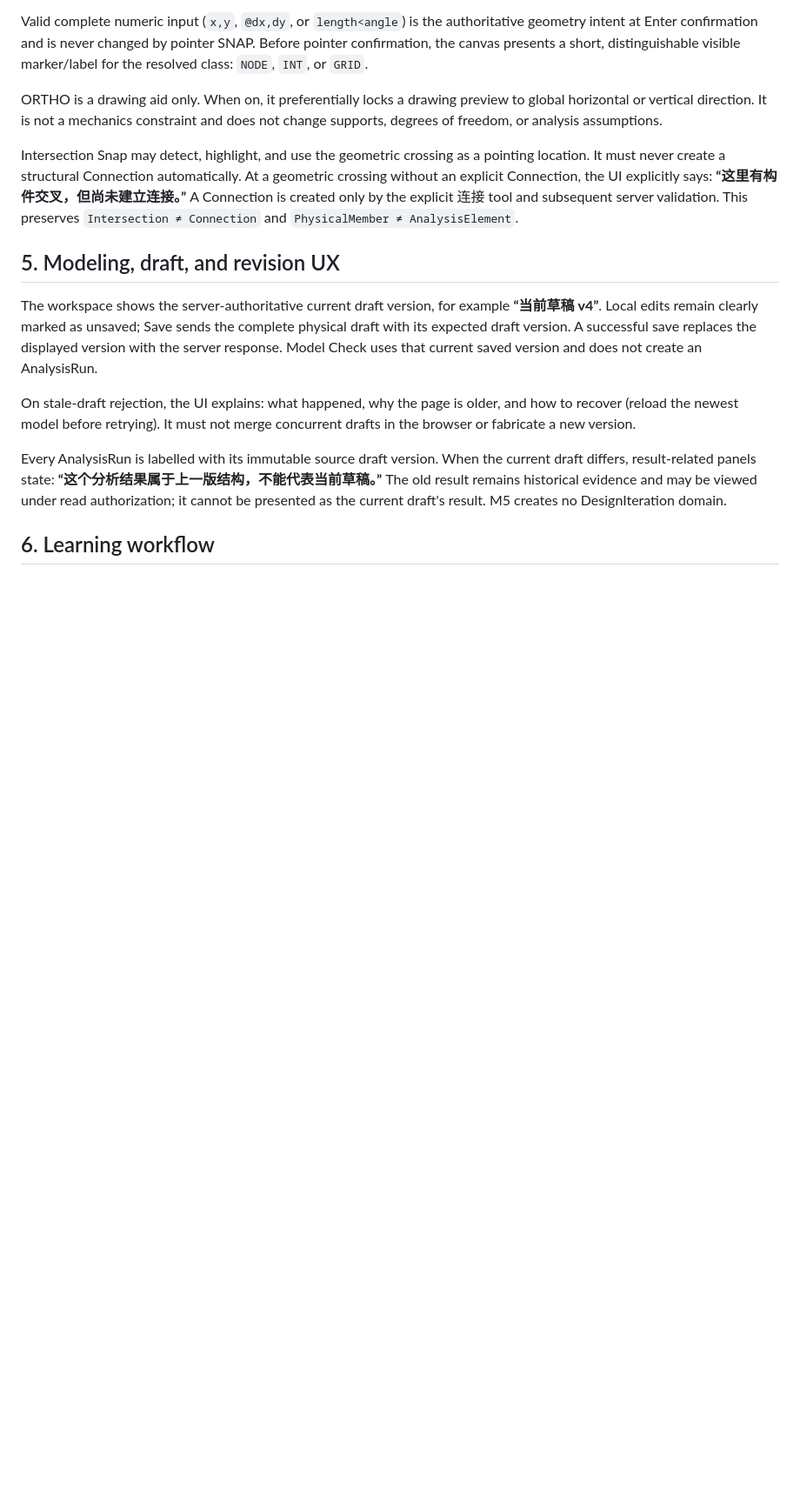
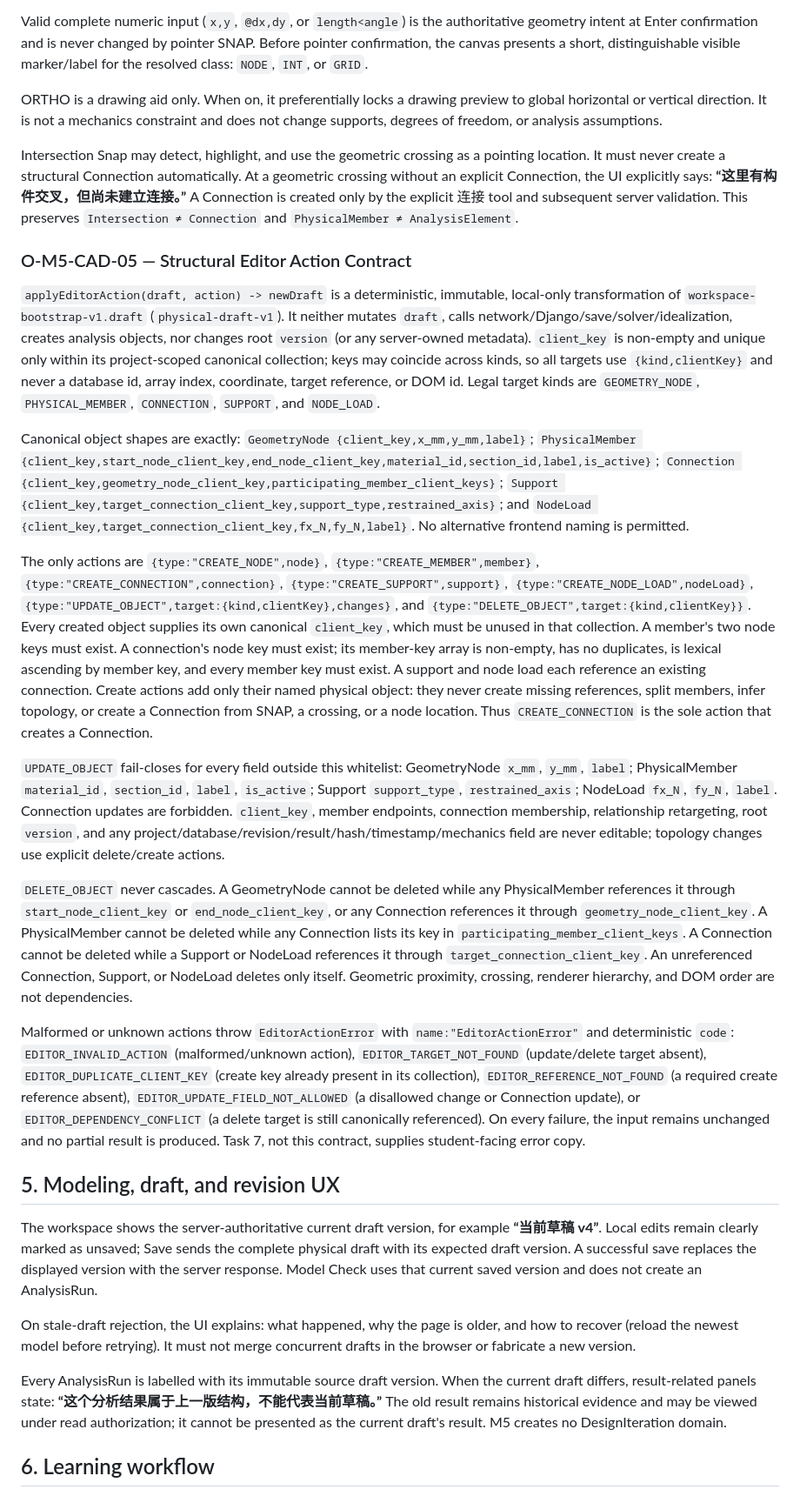
Before and after one commit to alan228922-crypto/ISSA, a Markdown page: docs/specs/STUDENT_LEARNING_WORKSPACE_UX.md, the part around the change. Shown at 87% size. GitHub-like rendering; blank space fills up the shorter version.

Commit message:
docs: freeze structural editor action contract

```diff
--- a/docs/specs/STUDENT_LEARNING_WORKSPACE_UX.md
+++ b/docs/specs/STUDENT_LEARNING_WORKSPACE_UX.md
@@ -130,6 +130,20 @@ Valid complete numeric input (`x,y`, `@dx,dy`, or `length<angle`) is the authori
 ORTHO is a drawing aid only. When on, it preferentially locks a drawing preview to global horizontal or vertical direction. It is not a mechanics constraint and does not change supports, degrees of freedom, or analysis assumptions.
 
 Intersection Snap may detect, highlight, and use the geometric crossing as a pointing location. It must never create a structural Connection automatically. At a geometric crossing without an explicit Connection, the UI explicitly says: **“这里有构件交叉，但尚未建立连接。”** A Connection is created only by the explicit 连接 tool and subsequent server validation. This preserves `Intersection ≠ Connection` and `PhysicalMember ≠ AnalysisElement`.
+
+### O-M5-CAD-05 — Structural Editor Action Contract
+
+`applyEditorAction(draft, action) -> newDraft` is a deterministic, immutable, local-only transformation of `workspace-bootstrap-v1.draft` (`physical-draft-v1`). It neither mutates `draft`, calls network/Django/save/solver/idealization, creates analysis objects, nor changes root `version` (or any server-owned metadata). `client_key` is non-empty and unique only within its project-scoped canonical collection; keys may coincide across kinds, so all targets use `{kind,clientKey}` and never a database id, array index, coordinate, target reference, or DOM id. Legal target kinds are `GEOMETRY_NODE`, `PHYSICAL_MEMBER`, `CONNECTION`, `SUPPORT`, and `NODE_LOAD`.
+
+Canonical object shapes are exactly: `GeometryNode {client_key,x_mm,y_mm,label}`; `PhysicalMember {client_key,start_node_client_key,end_node_client_key,material_id,section_id,label,is_active}`; `Connection {client_key,geometry_node_client_key,participating_member_client_keys}`; `Support {client_key,target_connection_client_key,support_type,restrained_axis}`; and `NodeLoad {client_key,target_connection_client_key,fx_N,fy_N,label}`. No alternative frontend naming is permitted.
+
+The only actions are `{type:"CREATE_NODE",node}`, `{type:"CREATE_MEMBER",member}`, `{type:"CREATE_CONNECTION",connection}`, `{type:"CREATE_SUPPORT",support}`, `{type:"CREATE_NODE_LOAD",nodeLoad}`, `{type:"UPDATE_OBJECT",target:{kind,clientKey},changes}`, and `{type:"DELETE_OBJECT",target:{kind,clientKey}}`. Every created object supplies its own canonical `client_key`, which must be unused in that collection. A member's two node keys must exist. A connection's node key must exist; its member-key array is non-empty, has no duplicates, is lexical ascending by member key, and every member key must exist. A support and node load each reference an existing connection. Create actions add only their named physical object: they never create missing references, split members, infer topology, or create a Connection from SNAP, a crossing, or a node location. Thus `CREATE_CONNECTION` is the sole action that creates a Connection.
+
+`UPDATE_OBJECT` fail-closes for every field outside this whitelist: GeometryNode `x_mm`, `y_mm`, `label`; PhysicalMember `material_id`, `section_id`, `label`, `is_active`; Support `support_type`, `restrained_axis`; NodeLoad `fx_N`, `fy_N`, `label`. Connection updates are forbidden. `client_key`, member endpoints, connection membership, relationship retargeting, root `version`, and any project/database/revision/result/hash/timestamp/mechanics field are never editable; topology changes use explicit delete/create actions.
+
+`DELETE_OBJECT` never cascades. A GeometryNode cannot be deleted while any PhysicalMember references it through `start_node_client_key` or `end_node_client_key`, or any Connection references it through `geometry_node_client_key`. A PhysicalMember cannot be deleted while any Connection lists its key in `participating_member_client_keys`. A Connection cannot be deleted while a Support or NodeLoad references it through `target_connection_client_key`. An unreferenced Connection, Support, or NodeLoad deletes only itself. Geometric proximity, crossing, renderer hierarchy, and DOM order are not dependencies.
+
+Malformed or unknown actions throw `EditorActionError` with `name:"EditorActionError"` and deterministic `code`: `EDITOR_INVALID_ACTION` (malformed/unknown action), `EDITOR_TARGET_NOT_FOUND` (update/delete target absent), `EDITOR_DUPLICATE_CLIENT_KEY` (create key already present in its collection), `EDITOR_REFERENCE_NOT_FOUND` (a required create reference absent), `EDITOR_UPDATE_FIELD_NOT_ALLOWED` (a disallowed change or Connection update), or `EDITOR_DEPENDENCY_CONFLICT` (a delete target is still canonically referenced). On every failure, the input remains unchanged and no partial result is produced. Task 7, not this contract, supplies student-facing error copy.
 
 ## 5. Modeling, draft, and revision UX
 
```
Also changed, not shown: 1 other file.
